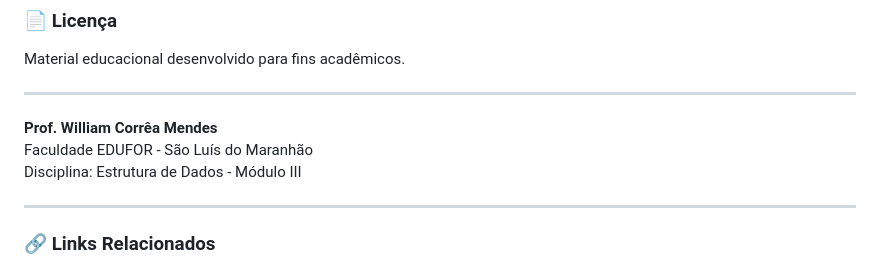
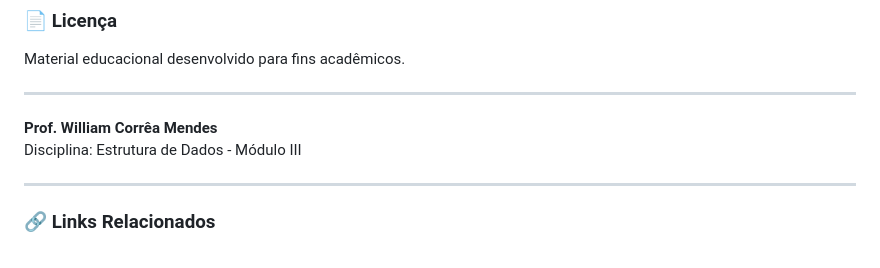
Before and after one commit to wcmendes/ed_modulo3, a Markdown page: README.md, the part around the change. GitHub-like rendering.

```diff
--- a/README.md
+++ b/README.md
@@ -112,7 +112,6 @@ Material educacional desenvolvido para fins acadêmicos.
 ---
 
 **Prof. William Corrêa Mendes**
-Faculdade EDUFOR - São Luís do Maranhão
 Disciplina: Estrutura de Dados - Módulo III
 
 ---
```
